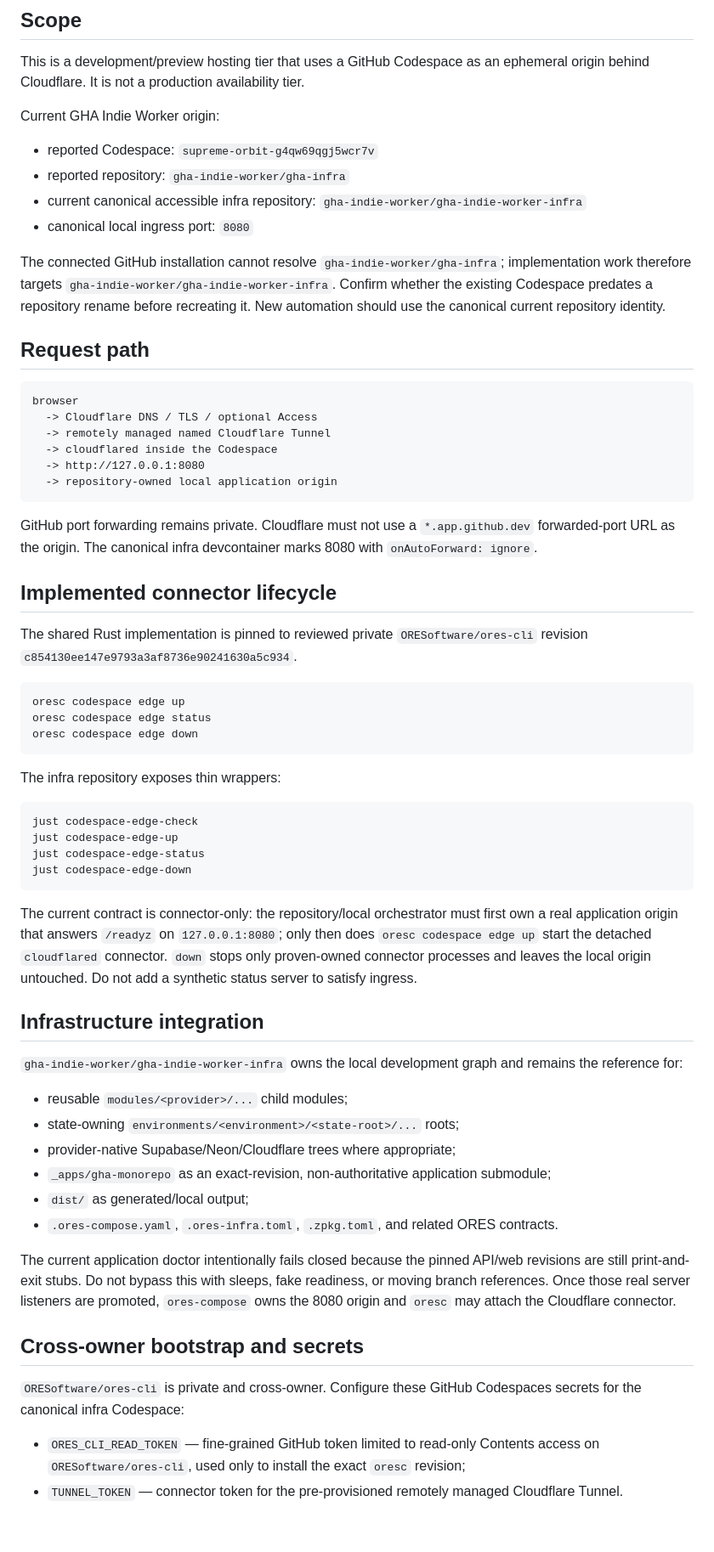
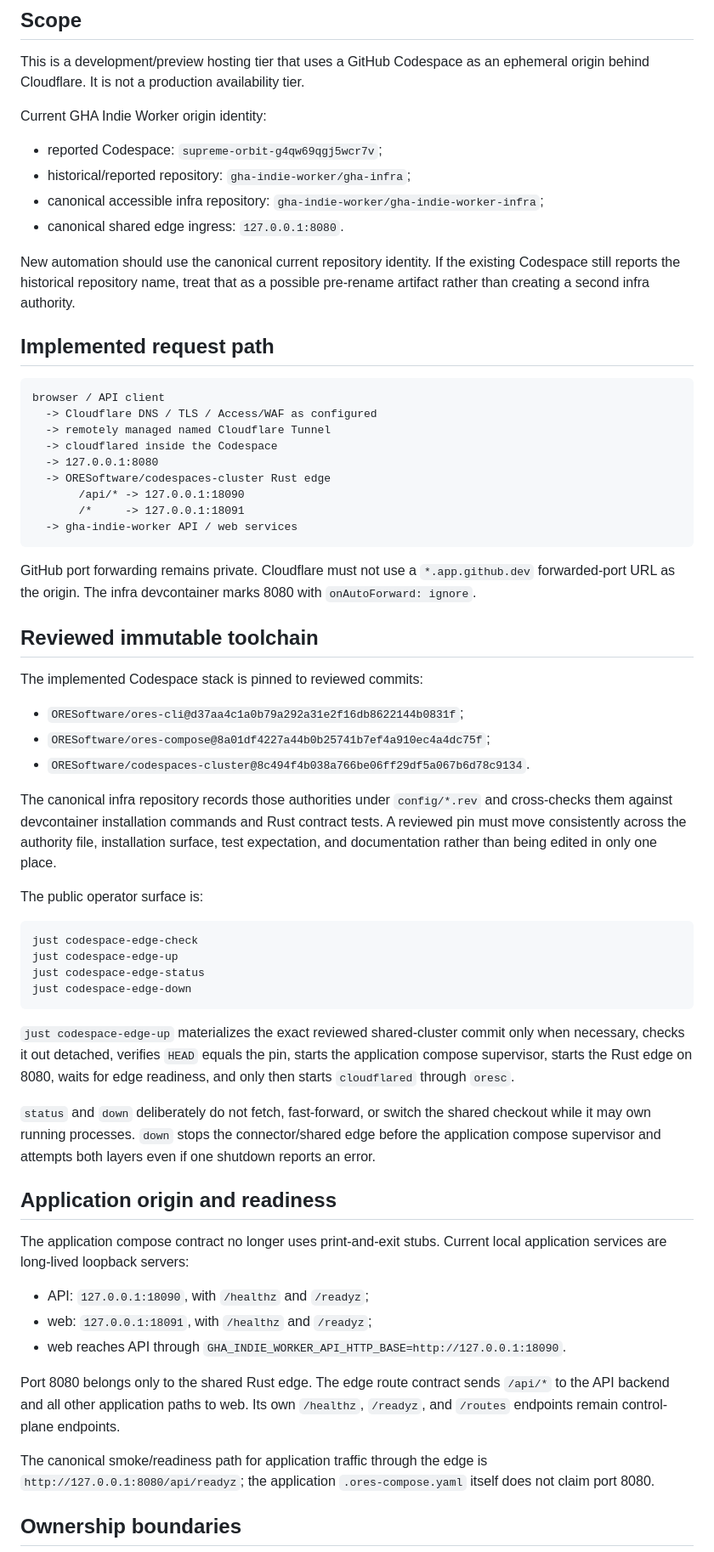
Before and after one commit to gha-indie-worker/.github, a Markdown page: docs/CODESPACES_EDGE_HOSTING.md, the part around one of its changes. Shown at 85% size. Rendered like a GitHub page; blank space fills up the shorter version.

Commit message:
docs: reconcile Codespaces edge hosting with implemented stack

````diff
--- a/docs/CODESPACES_EDGE_HOSTING.md
+++ b/docs/CODESPACES_EDGE_HOSTING.md
@@ -6,39 +6,42 @@ Issue: #36
 
 This is a development/preview hosting tier that uses a GitHub Codespace as an ephemeral origin behind Cloudflare. It is not a production availability tier.
 
-Current GHA Indie Worker origin:
+Current GHA Indie Worker origin identity:
 
-- reported Codespace: `supreme-orbit-g4qw69qgj5wcr7v`
-- reported repository: `gha-indie-worker/gha-infra`
-- current canonical accessible infra repository: `gha-indie-worker/gha-indie-worker-infra`
-- canonical local ingress port: `8080`
+- reported Codespace: `supreme-orbit-g4qw69qgj5wcr7v`;
+- historical/reported repository: `gha-indie-worker/gha-infra`;
+- canonical accessible infra repository: `gha-indie-worker/gha-indie-worker-infra`;
+- canonical shared edge ingress: `127.0.0.1:8080`.
 
-The connected GitHub installation cannot resolve `gha-indie-worker/gha-infra`; implementation work therefore targets `gha-indie-worker/gha-indie-worker-infra`. Confirm whether the existing Codespace predates a repository rename before recreating it. New automation should use the canonical current repository identity.
+New automation should use the canonical current repository identity. If the existing Codespace still reports the historical repository name, treat that as a possible pre-rename artifact rather than creating a second infra authority.
 
-## Request path
+## Implemented request path
 
 ```text
-browser
-  -> Cloudflare DNS / TLS / optional Access
+browser / API client
+  -> Cloudflare DNS / TLS / Access/WAF as configured
   -> remotely managed named Cloudflare Tunnel
   -> cloudflared inside the Codespace
-  -> http://127.0.0.1:8080
-  -> repository-owned local application origin
+  -> 127.0.0.1:8080
+  -> ORESoftware/codespaces-cluster Rust edge
+       /api/* -> 127.0.0.1:18090
+       /*     -> 127.0.0.1:18091
+  -> gha-indie-worker API / web services
 ```
 
-GitHub port forwarding remains private. Cloudflare must not use a `*.app.github.dev` forwarded-port URL as the origin. The canonical infra devcontainer marks 8080 with `onAutoForward: ignore`.
+GitHub port forwarding remains private. Cloudflare must not use a `*.app.github.dev` forwarded-port URL as the origin. The infra devcontainer marks 8080 with `onAutoForward: ignore`.
 
-## Implemented connector lifecycle
+## Reviewed immutable toolchain
 
-The shared Rust implementation is pinned to reviewed private `ORESoftware/ores-cli` revision `c854130ee147e9793a3af8736e90241630a5c934`.
+The implemented Codespace stack is pinned to reviewed commits:
 
-```text
-oresc codespace edge up
-oresc codespace edge status
-oresc codespace edge down
-```
+- `ORESoftware/ores-cli@d37aa4c1a0b79a292a31e2f16db8622144b0831f`;
+- `ORESoftware/ores-compose@8a01df4227a44b0b25741b7ef4a910ec4a4dc75f`;
+- `ORESoftware/codespaces-cluster@8c494f4b038a766be06ff29df5a067b6d78c9134`.
 
-The infra repository exposes thin wrappers:
+The canonical infra repository records those authorities under `config/*.rev` and cross-checks them against devcontainer installation commands and Rust contract tests. A reviewed pin must move consistently across the authority file, installation surface, test expectation, and documentation rather than being edited in only one place.
+
+The public operator surface is:
 
 ```text
 just codespace-edge-check
@@ -47,25 +50,21 @@ just codespace-edge-status
 just codespace-edge-down
 ```
 
-The current contract is connector-only: the repository/local orchestrator must first own a real application origin that answers `/readyz` on `127.0.0.1:8080`; only then does `oresc codespace edge up` start the detached `cloudflared` connector. `down` stops only proven-owned connector processes and leaves the local origin untouched. Do not add a synthetic status server to satisfy ingress.
+`just codespace-edge-up` materializes the exact reviewed shared-cluster commit only when necessary, checks it out detached, verifies `HEAD` equals the pin, starts the application compose supervisor, starts the Rust edge on 8080, waits for edge readiness, and only then starts `cloudflared` through `oresc`.
 
-## Infrastructure integration
+`status` and `down` deliberately do not fetch, fast-forward, or switch the shared checkout while it may own running processes. `down` stops the connector/shared edge before the application compose supervisor and attempts both layers even if one shutdown reports an error.
 
-`gha-indie-worker/gha-indie-worker-infra` owns the local development graph and remains the reference for:
+## Application origin and readiness
 
-- reusable `modules/<provider>/...` child modules;
-- state-owning `environments/<environment>/<state-root>/...` roots;
-- provider-native Supabase/Neon/Cloudflare trees where appropriate;
-- `_apps/gha-monorepo` as an exact-revision, non-authoritative application submodule;
-- `dist/` as generated/local output;
-- `.ores-compose.yaml`, `.ores-infra.toml`, `.zpkg.toml`, and related ORES contracts.
+The application compose contract no longer uses print-and-exit stubs. Current local application services are long-lived loopback servers:
 
-The current application doctor intentionally fails closed because the pinned API/web revisions are still print-and-exit stubs. Do not bypass this with sleeps, fake readiness, or moving branch references. Once those real server listeners are promoted, `ores-compose` owns the 8080 origin and `oresc` may attach the Cloudflare connector.
+- API: `127.0.0.1:18090`, with `/healthz` and `/readyz`;
+- web: `127.0.0.1:18091`, with `/healthz` and `/readyz`;
+- web reaches API through `GHA_INDIE_WORKER_API_HTTP_BASE=http://127.0.0.1:18090`.
 
-## Cross-owner bootstrap and secrets
+Port 8080 belongs only to the shared Rust edge. The edge route contract sends `/api/*` to the API backend and all other application paths to web. Its own `/healthz`, `/readyz`, and `/routes` endpoints remain control-plane endpoints.
 
-`ORESoftware/ores-cli` is private and cross-owner. Configure these GitHub Codespaces secrets for the canonical infra Codespace:
+The canonical smoke/readiness path for application traffic through the edge is `http://127.0.0.1:8080/api/readyz`; the application `.ores-compose.yaml` itself does not claim port 8080.
 
-- `ORES_CLI_READ_TOKEN` — fine-grained GitHub token limited to read-only Contents access on `ORESoftware/ores-cli`, used only to install the exact `oresc` revision;
-- `TUNNEL_TOKEN` — connector token for the pre-provisioned remotely managed Cloudflare Tunnel.
+## Ownership boundaries
 
````
Also changed, not shown: other parts of docs/CODESPACES_EDGE_HOSTING.md (+39 -16 lines).
